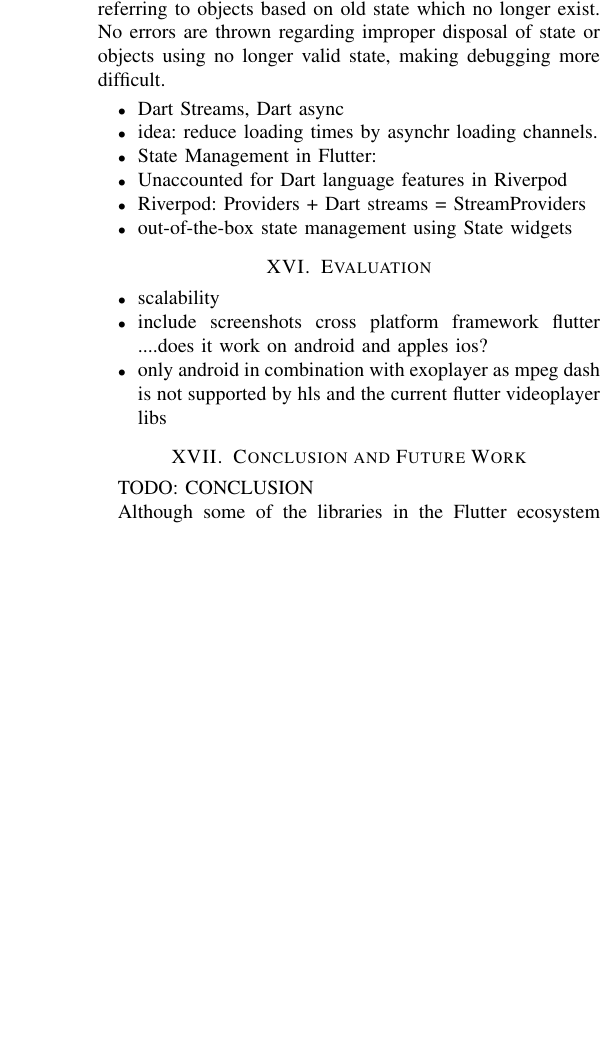
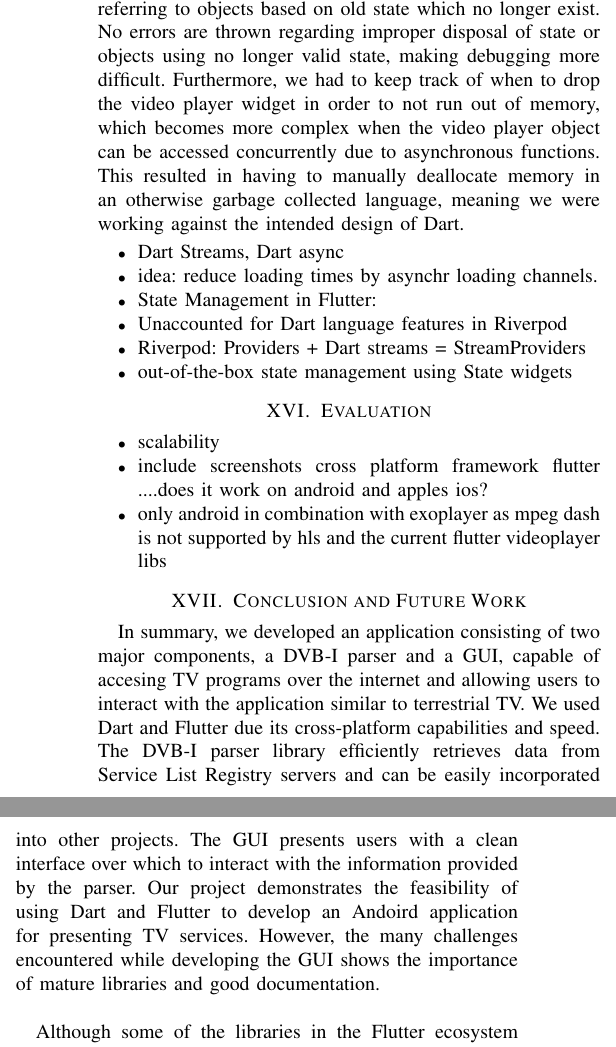
Before and after one commit to AWT-DVBI/dvbi_client, a LaTeX paper (report/conference_101719.tex): part of one column of page 8 of 8 before the commit and two parts of the columns of page 8 of 9 after it, the two joined at a grey line, cut so that both start at the same text, the shorter picture padded with empty space. The pictures show the PDF file report/conference_101719.pdf that the author committed with the source.

Commit message:
conclusion and updated challenges

```diff
--- a/report/conference_101719.tex
+++ b/report/conference_101719.tex
@@ -408,2 +408,3 @@ To render the GUI anew whenever new elements of the stream arrived, we encapsula
 
 \subsection{Chewie Library}
+To speed up development, the Content Guide Page and Video Player page were developed separately. On its own, browsing channels on the Video Player page works without triggering bugs that crash the app. However, when incorporating the Content Guide Page, browsing channels causes the app to function incorrectly. The sound of the new channel is played, but the video player displays only a black screen. We believe this is due to either the old state not being disposed of correctly or the widgets controlling video playback still referring to objects based on old state which no longer exist. No errors are thrown regarding improper disposal  of state or objects using no longer valid state, making debugging more difficult. Furthermore, we had to keep track of when to drop the video player widget in order to not run out of memory, which becomes more complex when the video player object can be accessed concurrently due to asynchronous functions. This resulted in having to manually deallocate memory in an otherwise garbage collected language, meaning we were working against the intended design of Dart.
@@ -434,7 +434,7 @@ To speed up development, the Content Guide Page and Video Player page were devel
 
 
 \section{Conclusion and Future Work}
-TODO: CONCLUSION
+In summary, we developed an application consisting of two major components, a DVB-I parser and a GUI, capable of accesing TV programs over the internet and allowing users to interact with the application similar to terrestrial TV.  We used Dart and Flutter due its cross-platform capabilities and speed. The DVB-I parser library efficiently retrieves data from Service List Registry servers and can be easily incorporated into other projects. The GUI presents users with a clean interface over which to interact with the information provided by the parser. Our project demonstrates the feasibility of using Dart and Flutter to develop an Andoird application for presenting TV services. However, the many challenges encountered while developing the GUI shows the importance of mature libraries and good documentation. \\\par
 
 Although some of the libraries in the Flutter ecosystem require more maturation, the flexibility and extensibility provided by the Flutter frameworks and libraries therein allow a broad range of future work to be explored. \\\par
 Currently, the video player page displays the option to turn on closed captioning. Some Service Elements also deliver subtitles, allowing for easy integration,  greater accessibility, and usability to the hearing impaired. \\\par
```
Also changed, not shown: report/conference_101719.pdf, report/conference_101719.tex (3 more changed lines).
